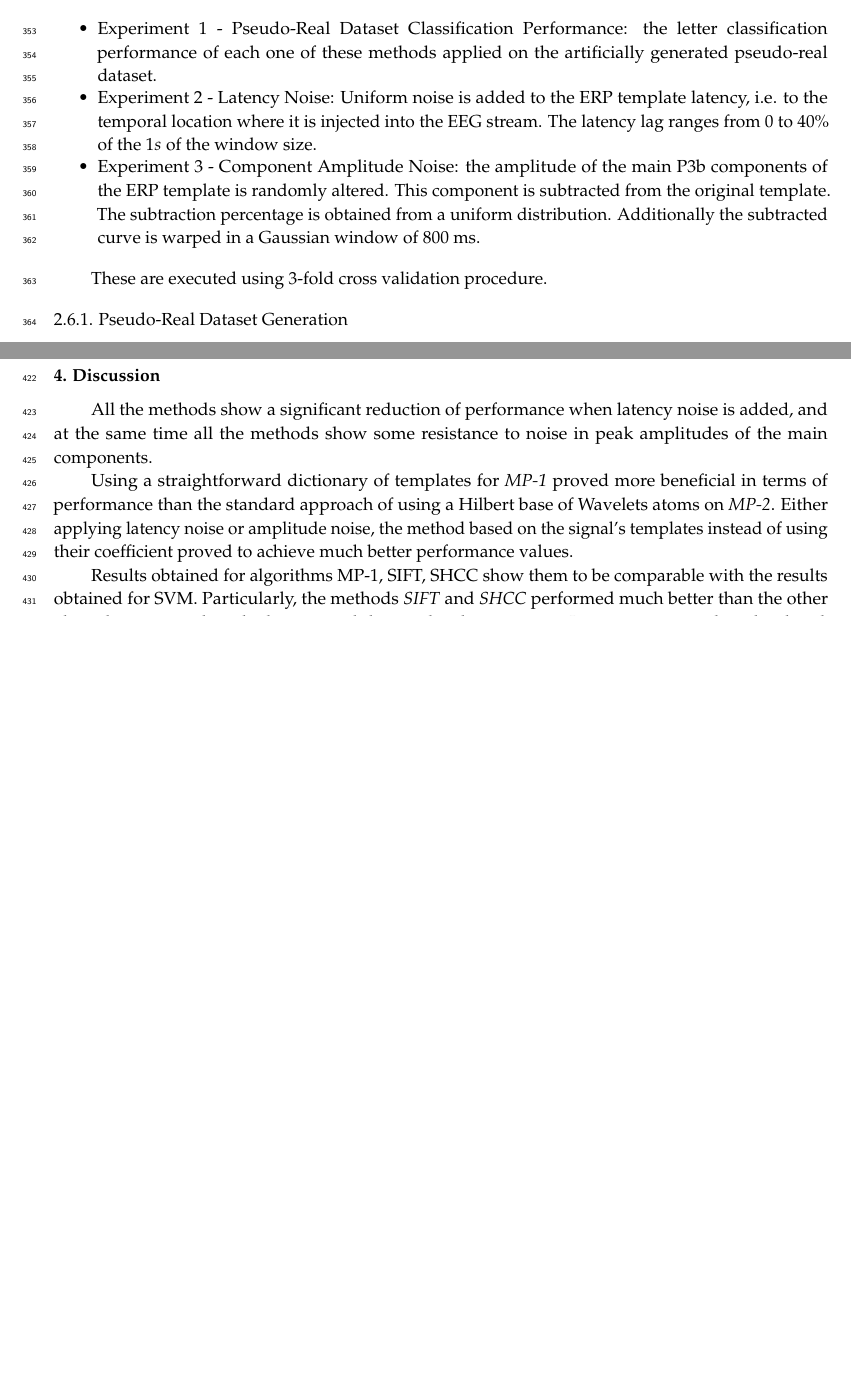
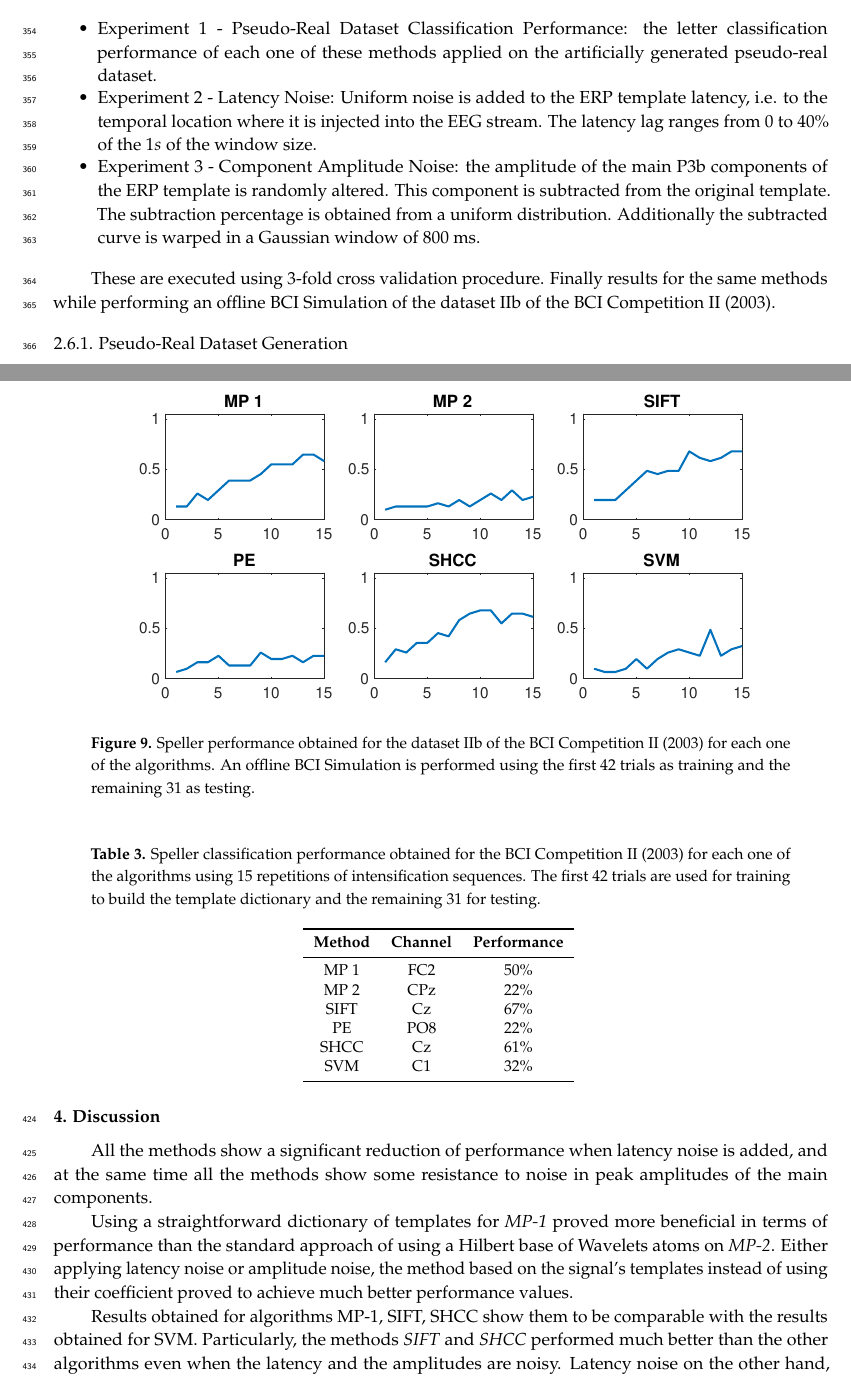
Before and after one commit to faturita/Sensors, a LaTeX paper (sensors.tex): two parts of pages 11 and 16 of 21 before the commit and two parts of pages 11 and 17 of 22 after it, joined at a grey line, cut so that both start at the same text, the shorter picture padded with empty space. Compiled offline with pdfLaTeX.

Commit message:
Added the BCI Competition results

```diff
--- a/sensors.tex
+++ b/sensors.tex
@@ -650,10 +650,7 @@ The experiments are as follows:
 \item Experiment 3 - Component Amplitude Noise: the amplitude of the main P3b components of the ERP template is randomly altered.  This component is subtracted from the original template.  The subtraction percentage is obtained from a uniform distribution.  Additionally the subtracted curve is warped in a Gaussian window of 800 ms.
 \end{itemize}
 
-These are executed using 3-fold cross validation procedure.
-
-
-%\textbf{Borrar o hacer: Finally results for the same methods while offline processing a public dataset of real P300 patterns are also shown.}
+These are executed using 3-fold cross validation procedure. Finally results for the same methods while performing an offline BCI Simulation of the dataset  IIb of the BCI Competition II (2003).
 
 \subsubsection{Pseudo-Real Dataset Generation}
 
@@ -809,6 +806,32 @@ SVM     & PO8  & $78\%$ & $7\%$ & $53\%$\\
 \label{fig:performancetestamplitude}
 \end{figure}
 
+\begin{figure}[H]
+\centering
+\includegraphics[width=15cm]{images/PerformanceBCICompetition.eps}
+\caption{Speller performance obtained for the dataset IIb of the BCI Competition II (2003) for each one of the algorithms.  An offline BCI Simulation is performed using the first $42$ trials as training and the remaining $31$ as testing.}
+\label{fig:performancebcicompetition}
+\end{figure}
+
+
+\begin{table}[H]
+\caption{Speller classification performance obtained for the BCI Competition II (2003) for each one of the algorithms using 15 repetitions of intensification sequences. The first $42$ trials are used for training to build the template dictionary and the remaining $31$ for testing. }
+\centering
+%% \tablesize{} %% You can specify the fontsize here, e.g.  \tablesize{\footnotesize}. If commented out \small will be used.
+\begin{tabular}{ccc}
+\toprule
+\textbf{Method}	& \textbf{Channel} &  \textbf{Performance} \\
+\midrule
+MP 1 & FC2  & $50\%$ \\
+MP 2 & CPz & $22\%$ \\
+SIFT  & Cz & $67\%$ \\
+PE     & PO8 & $22\%$ \\
+SHCC & Cz & $61\%$ \\
+SVM     & C1  & $32\%$ \\
+\bottomrule
+\end{tabular}
+\label{tab:results}
+\end{table}
 
 %%%%%%%%%%%%%%%%%%%%%%%%%%%%%%%%%%%%%%%%%%
 \section{Discussion}
```
Also changed, not shown: sensors.pdf, sensors.tex (10 more changed lines).
